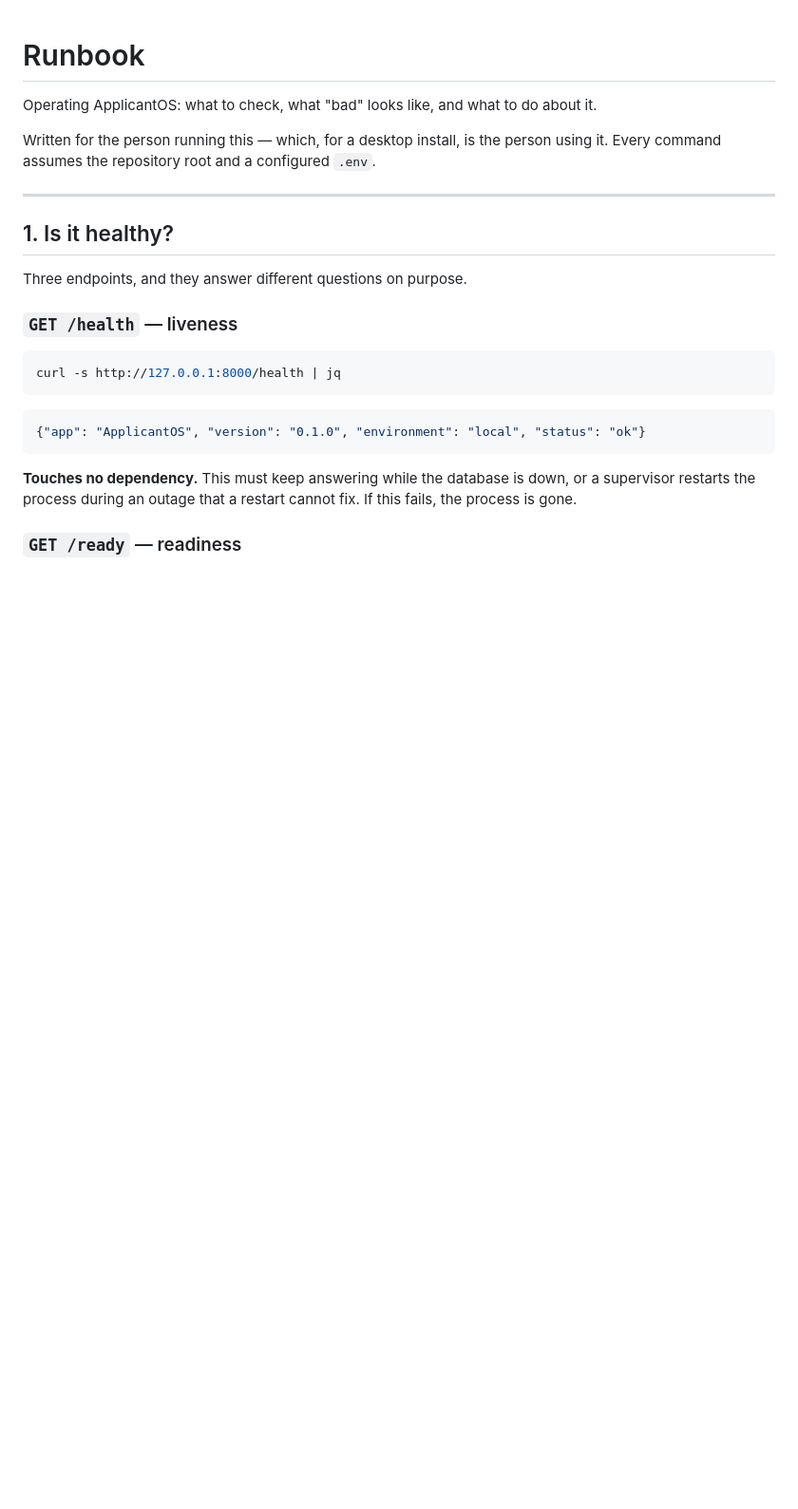
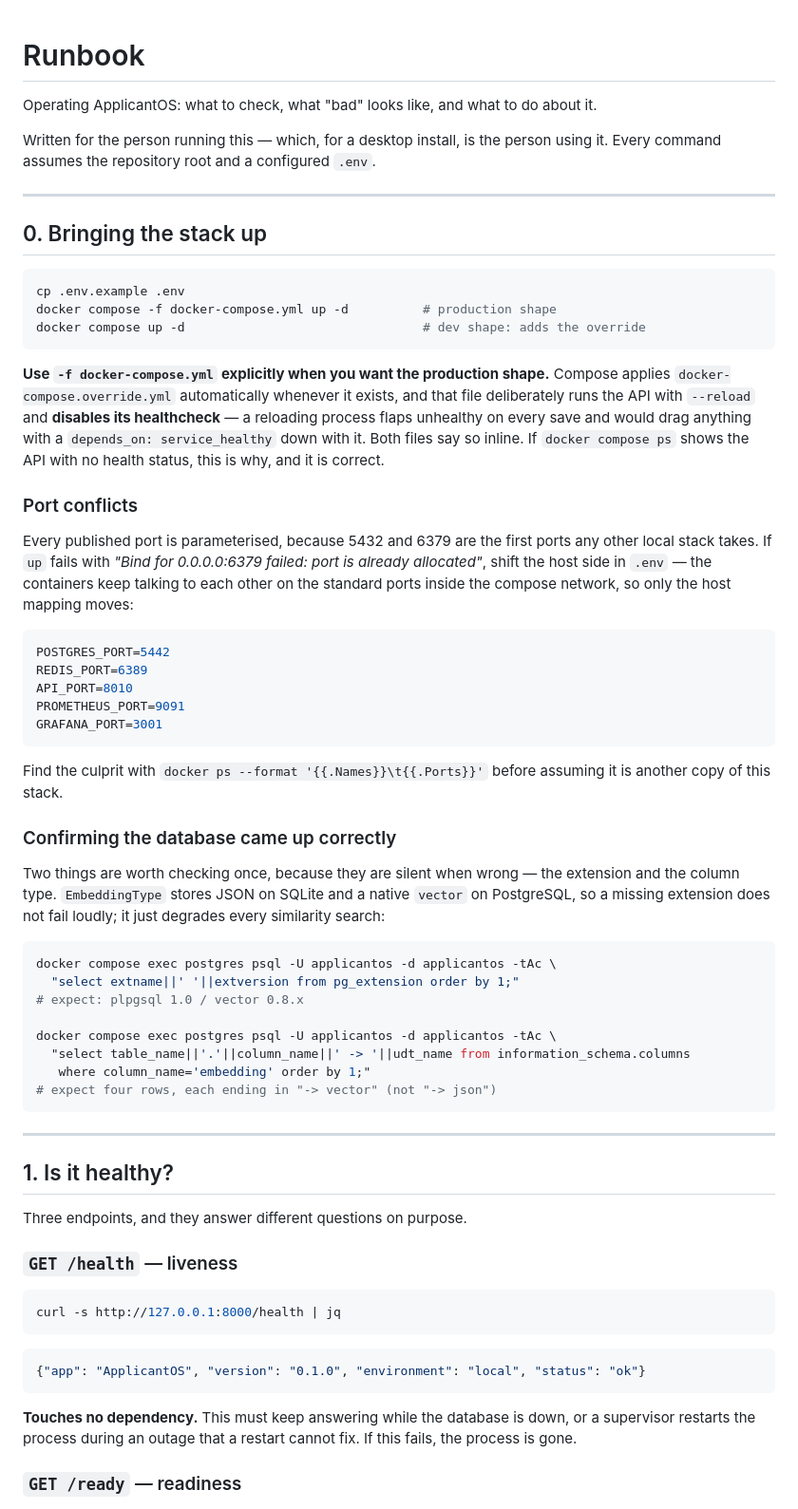
Before and after one commit to Blasted-ctrl/ApplicantOS, a Markdown page: docs/RUNBOOK.md, the part around the change. Shown at 95% size. Drawn GitHub-style; blank space fills up the shorter version.

Commit message:
docs(runbook): bringing the stack up, and the two silent failure modes
Adds the section that was missing: how to start it, and the two things that go
wrong quietly.

Compose applies docker-compose.override.yml automatically whenever it exists,
and that file runs the API with --reload and disables its healthcheck, because
a reloading process flaps unhealthy on every save and drags anything with a
depends_on service_healthy down with it. That is correct, but it means
docker compose ps shows the API with no health status and looks broken. Use
-f docker-compose.yml explicitly for the production shape. Verified: under the
production config the API reports healthy in 15 seconds.

Port conflicts get the treatment they deserve because 5432 and 6379 are the
first ports any other local stack takes -- hit exactly that here against an
unrelated project. Every published port is already parameterised, so the fix is
five lines in .env and the containers keep using standard ports inside the
network.

And two psql checks worth running once, because both are silent when wrong: the
pgvector extension, and that the four embedding columns are native vector
rather than json. EmbeddingType degrades to JSON without the extension rather
than failing, so a missing extension does not announce itself -- it just makes
every similarity search worse. Confirmed against the real container: pgvector
0.8.2, 25 tables, all four embedding columns typed vector.

````diff
--- a/docs/RUNBOOK.md
+++ b/docs/RUNBOOK.md
@@ -4,6 +4,58 @@ Operating ApplicantOS: what to check, what "bad" looks like, and what to do abou
 
 Written for the person running this — which, for a desktop install, is the person using it. Every
 command assumes the repository root and a configured `.env`.
+
+---
+
+## 0. Bringing the stack up
+
+```bash
+cp .env.example .env
+docker compose -f docker-compose.yml up -d          # production shape
+docker compose up -d                                # dev shape: adds the override
+```
+
+**Use `-f docker-compose.yml` explicitly when you want the production shape.** Compose applies
+`docker-compose.override.yml` automatically whenever it exists, and that file deliberately runs
+the API with `--reload` and **disables its healthcheck** — a reloading process flaps unhealthy on
+every save and would drag anything with a `depends_on: service_healthy` down with it. Both files
+say so inline. If `docker compose ps` shows the API with no health status, this is why, and it is
+correct.
+
+### Port conflicts
+
+Every published port is parameterised, because 5432 and 6379 are the first ports any other local
+stack takes. If `up` fails with *"Bind for 0.0.0.0:6379 failed: port is already allocated"*, shift
+the host side in `.env` — the containers keep talking to each other on the standard ports inside
+the compose network, so only the host mapping moves:
+
+```bash
+POSTGRES_PORT=5442
+REDIS_PORT=6389
+API_PORT=8010
+PROMETHEUS_PORT=9091
+GRAFANA_PORT=3001
+```
+
+Find the culprit with `docker ps --format '{{.Names}}\t{{.Ports}}'` before assuming it is another
+copy of this stack.
+
+### Confirming the database came up correctly
+
+Two things are worth checking once, because they are silent when wrong — the extension and the
+column type. `EmbeddingType` stores JSON on SQLite and a native `vector` on PostgreSQL, so a
+missing extension does not fail loudly; it just degrades every similarity search:
+
+```bash
+docker compose exec postgres psql -U applicantos -d applicantos -tAc \
+  "select extname||' '||extversion from pg_extension order by 1;"
+# expect: plpgsql 1.0 / vector 0.8.x
+
+docker compose exec postgres psql -U applicantos -d applicantos -tAc \
+  "select table_name||'.'||column_name||' -> '||udt_name from information_schema.columns
+   where column_name='embedding' order by 1;"
+# expect four rows, each ending in "-> vector" (not "-> json")
+```
 
 ---
 
````
